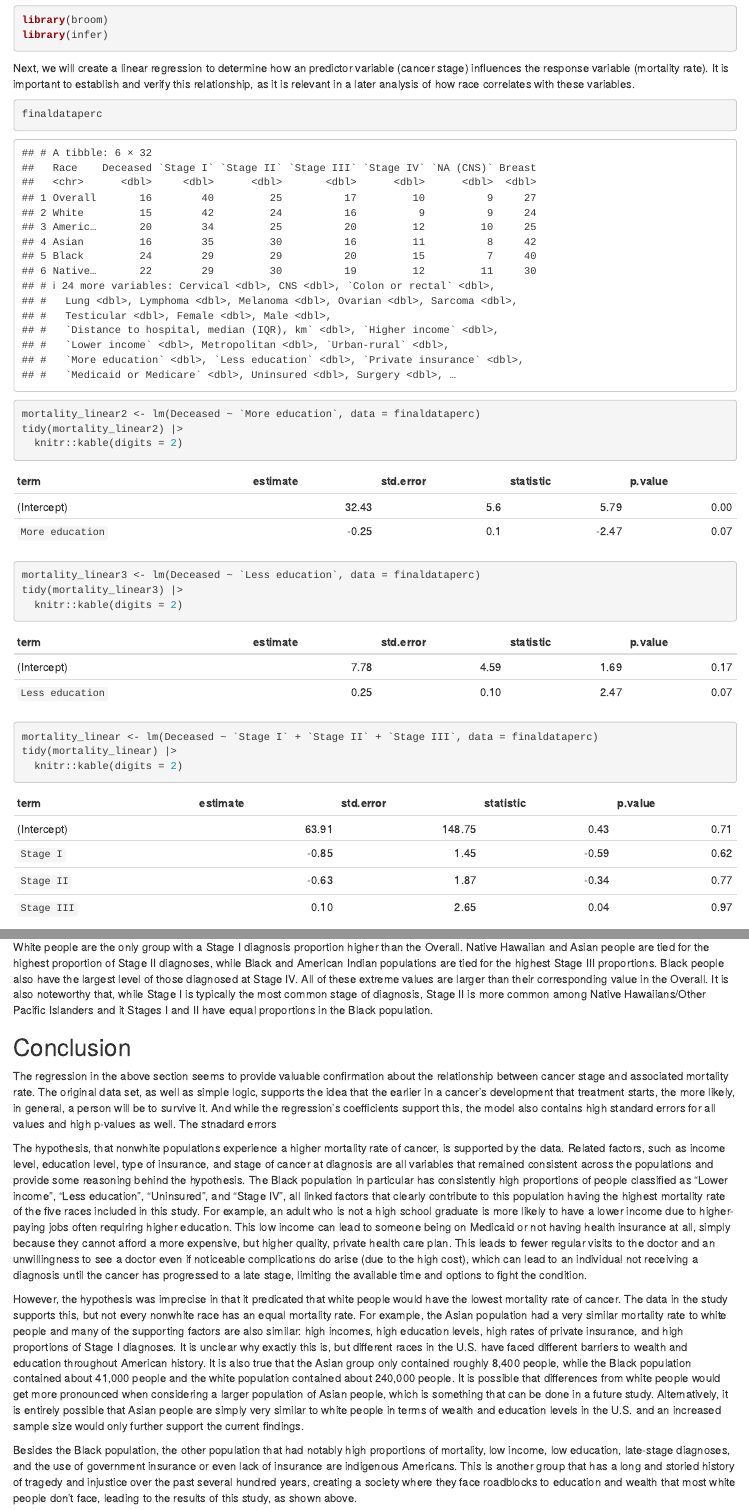
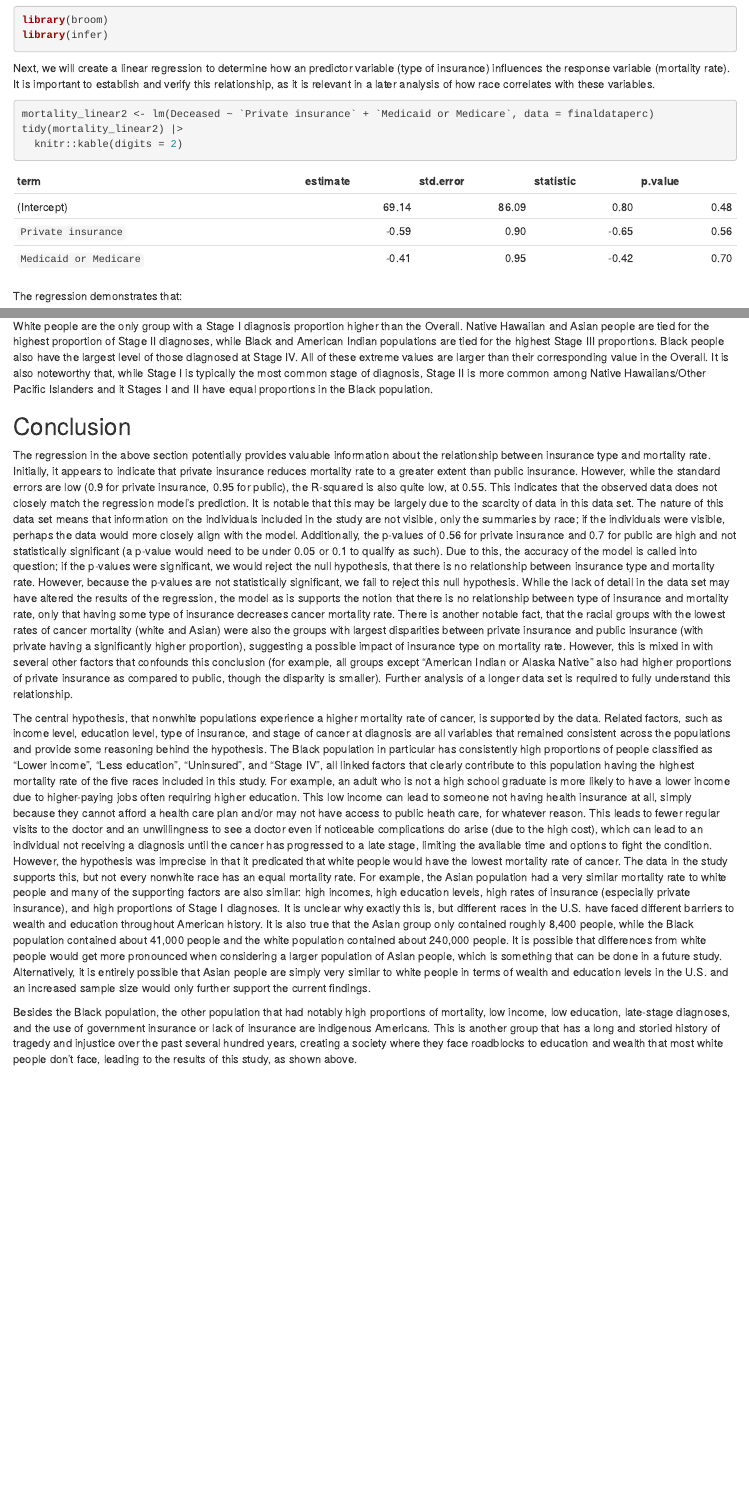
Before and after one commit to hccrawford/crawford-ps270-final-project, an R Markdown document (index.Rmd): the page in a window 1100 px wide, from 8300 px down before the commit and from 7360 px down after it, so that both start at the same text, and a second part further down, joined at a grey line. Rendered offline with R 4.5, knitr and Pandoc, with nearby package versions; drawn as R Markdown's standard HTML page in place of the format the file asks for.

Commit message:
12/11 11:29am

````diff
--- a/index.Rmd
+++ b/index.Rmd
@@ -169,3 +170,19 @@ ggplot(perc_education, aes(x = Race, y = `Education Value`, fill = `Education Ca
 ```
 The above graph demonstrates that the white and Asian groups had higher proportions of people with "More education" than the overall population, as well as lower proportions of people with "Less education". Meanwhile, the Native Hawaiian group had a roughly equal proportion of "More education" people and a slightly higher proportion of "Less education" people. Both the Black and American Indian groups had lower levels of "More education" people and higher levels of "Less education" people than the overall population.
 
+
+```{r}
+library(broom)
+library(infer)
+```
+
+Next, we will create a linear regression to determine how an predictor variable (type of insurance) influences the response variable (mortality rate). It is important to establish and verify this relationship, as it is relevant in a later analysis of how race correlates with these variables.
+
+```{r}
+mortality_linear2 <- lm(Deceased ~ `Private insurance` + `Medicaid or Medicare`, data = finaldataperc)
+tidy(mortality_linear2) |>
+  knitr::kable(digits = 2)
+```
+
+
+The regression demonstrates that:
@@ -195,35 +221,3 @@ ggplot(perc_insurance, aes(x = Race, y = `Insurance Value`, fill = `Insurance Ca
 ```
 
 The white and Asian groups had higher proportions of "Private insurance" than the Overall, and have lower levels of those on Medicaid or Medicare than the Overall, though the Asian proportion of this variable is very close to the Overall. The Black, Native Hawaiian, and American Indian groups all had lower levels of private insurance and higher levels of Medicaid or Medicare. The proportions of those uninsured are all very close to each other, but it is notably higher among the Black population.
-
-```{r}
-library(broom)
-library(infer)
-```
-
-
-Next, we will create a linear regression to determine how an predictor variable (cancer stage) influences the response variable (mortality rate). It is important to establish and verify this relationship, as it is relevant in a later analysis of how race correlates with these variables.
-
-```{r}
-finaldataperc
-```
-
-
-```{r}
-mortality_linear2 <- lm(Deceased ~ `More education`, data = finaldataperc)
-tidy(mortality_linear2) |>
-  knitr::kable(digits = 2)
-```
-
-```{r}
-mortality_linear3 <- lm(Deceased ~ `Less education`, data = finaldataperc)
-tidy(mortality_linear3) |>
-  knitr::kable(digits = 2)
-```
-
-
-
-```{r}
-mortality_linear <- lm(Deceased ~ `Stage I` + `Stage II` + `Stage III`, data = finaldataperc)
-tidy(mortality_linear) |>
-  knitr::kable(digits = 2)
@@ -270,12 +251,11 @@ White people are the only group with a Stage I diagnosis proportion higher than
 
 ## Conclusion
 
-The regression in the above section seems to provide valuable confirmation about the relationship between cancer stage and associated mortality rate. The original data set, as well as simple logic, supports the idea that the earlier in a cancer's development that treatment starts, the more likely, in general, a person will be to survive it. And while the regression's coefficients support this, the model also contains high standard errors for all values and high p-values as well. The stnadard errors
+The regression in the above section potentially provides valuable information about the relationship between insurance type and  mortality rate. Initially, it appears to indicate that private insurance reduces mortality rate to a greater extent than public insurance. However, while the standard errors are low (0.9 for private insurance, 0.95 for public), the R-squared is also quite low, at 0.55. This indicates that the observed data does not closely match the regression model's prediction. It is notable that this may be largely due to the scarcity of data in this data set. The nature of this data set means that information on the individuals included in the study are not visible, only the summaries by race; if the individuals were visible, perhaps the data would more closely align with the model. Additionally, the p-values of 0.56 for private insurance and 0.7 for public are high and not statistically significant (a p-value would need to be under 0.05 or 0.1 to qualify as such). Due to this, the accuracy of the model is called into question; if the p-values were significant, we would reject the null hypothesis, that there is no relationship between insurance type and mortality rate. However, because the p-values are not statistically significant, we fail to reject this null hypothesis. While the lack of detail in the data set may have altered the results of the regression, the model as is supports the notion that there is no relationship between type of insurance and mortality rate, only that having some type of insurance decreases cancer mortality rate. There is another notable fact, that the racial groups with the lowest rates of cancer mortality (white and Asian) were also the groups with largest disparities between private insurance and public insurance (with private having a significantly higher proportion), suggesting a possible impact of insurance type on mortality rate. However, this is mixed in with several other factors that confounds this conclusion (for example, all groups except "American Indian or Alaska Native" also had higher proportions of private insurance as compared to public, though the disparity is smaller). Further analysis of a longer data set is required to fully understand this relationship.
 
-The hypothesis, that nonwhite populations experience a higher mortality rate of cancer, is supported by the data. Related factors, such as income level, education level, type of insurance, and stage of cancer at diagnosis are all variables that remained consistent across the populations and provide some reasoning behind the hypothesis. The Black population in particular has consistently high proportions of people classified as "Lower income", "Less education", "Uninsured", and "Stage IV", all linked factors that clearly contribute to this population having the highest mortality rate of the five races included in this study. For example, an adult who is not a high school graduate is more likely to have a lower income due to higher-paying jobs often requiring higher education. This low income can lead to someone being on Medicaid or not having health insurance at all, simply because they cannot afford a more expensive, but higher quality, private health care plan. This leads to fewer regular visits to the doctor and an unwillingness to see a doctor even if noticeable complications do arise (due to the high cost), which can lead to an individual not receiving a diagnosis until the cancer has progressed to a late stage, limiting the available time and options to fight the condition.
+The central hypothesis, that nonwhite populations experience a higher mortality rate of cancer, is supported by the data. Related factors, such as income level, education level, type of insurance, and stage of cancer at diagnosis are all variables that remained consistent across the populations and provide some reasoning behind the hypothesis. The Black population in particular has consistently high proportions of people classified as "Lower income", "Less education", "Uninsured", and "Stage IV", all linked factors that clearly contribute to this population having the highest mortality rate of the five races included in this study. For example, an adult who is not a high school graduate is more likely to have a lower income due to higher-paying jobs often requiring higher education. This low income can lead to someone not having health insurance at all, simply because they cannot afford a health care plan and/or may not have access to public heath care, for whatever reason. This leads to fewer regular visits to the doctor and an unwillingness to see a doctor even if noticeable complications do arise (due to the high cost), which can lead to an individual not receiving a diagnosis until the cancer has progressed to a late stage, limiting the available time and options to fight the condition.
+However, the hypothesis was imprecise in that it predicated that white people would have the lowest mortality rate of cancer. The data in the study supports this, but not every nonwhite race has an equal mortality rate. For example, the Asian population had a very similar mortality rate to white people and many of the supporting factors are also similar: high incomes, high education levels, high rates of insurance (especially private insurance), and high proportions of Stage I diagnoses. It is unclear why exactly this is, but different races in the U.S. have faced different barriers to wealth and education throughout American history. It is also true that the Asian group only contained roughly 8,400 people, while the Black population contained about 41,000 people and the white population contained about 240,000 people. It is possible that differences from white people would get more pronounced when considering a larger population of Asian people, which is something that can be done in a future study. Alternatively, it is entirely possible that Asian people are simply very similar to white people in terms of wealth and education levels in the U.S. and an increased sample size would only further support the current findings.
 
-However, the hypothesis was imprecise in that it predicated that white people would have the lowest mortality rate of cancer. The data in the study supports this, but not every nonwhite race has an equal mortality rate. For example, the Asian population had a very similar mortality rate to white people and many of the supporting factors are also similar: high incomes, high education levels, high rates of private insurance, and high proportions of Stage I diagnoses. It is unclear why exactly this is, but different races in the U.S. have faced different barriers to wealth and education throughout American history. It is also true that the Asian group only contained roughly 8,400 people, while the Black population contained about 41,000 people and the white population contained about 240,000 people. It is possible that differences from white people would get more pronounced when considering a larger population of Asian people, which is something that can be done in a future study. Alternatively, it is entirely possible that Asian people are simply very similar to white people in terms of wealth and education levels in the U.S. and an increased sample size would only further support the current findings.
-
-Besides the Black population, the other population that had notably high proportions of mortality, low income, low education, late-stage diagnoses, and the use of government insurance or even lack of insurance are indigenous Americans. This is another group that has a long and storied history of tragedy and injustice over the past several hundred years, creating a society where they face roadblocks to education and wealth that most white people don't face, leading to the results of this study, as shown above.
+Besides the Black population, the other population that had notably high proportions of mortality, low income, low education, late-stage diagnoses, and the use of government insurance or lack of insurance are indigenous Americans. This is another group that has a long and storied history of tragedy and injustice over the past several hundred years, creating a society where they face roadblocks to education and wealth that most white people don't face, leading to the results of this study, as shown above.
 
 Moving forward, there are variables that were not included in this analysis that are worthy of study. A prime example is the type of region in which an individual lives, whether it is urban or rural. This variable is technically included in this data set, but it is not established in a way that lends itself to thorough analysis, so a new study that focuses specifically on this distinction would be welcome. Those who live in rural areas may have more difficulty reaching a doctor, which can have a powerful influence on late-stage diagnoses. Incidence of cancer should also be analyzed, since any disparities in incidence, not just mortality, of different types of cancers has the potential to be very interesting; even in a study like that, there would be uncertainty about the accuracy of reporting; some people with cancer may simply never get diagnosed, confounding the data. Further studies should also be done to more closely analyze the supporting variables from this data set: income, education, and type of insurance. These factors do indeed influence cancer mortality rate but there remains the closer question of what factors influence them. Above, at the end of the first paragraph of the conclusion section, a conjecture was made that connects all of these variables, but hard data would be more appropriate for further study. Income inequality is something that impacts all races, though unequally, and the causes behind these, whether they are related to location, career, or something else, is useful data that can help further determine the groups of people most in need of healthcare aid.
````
Also changed, not shown: index.html, index.Rmd (23 more changed lines), 1 other file.
